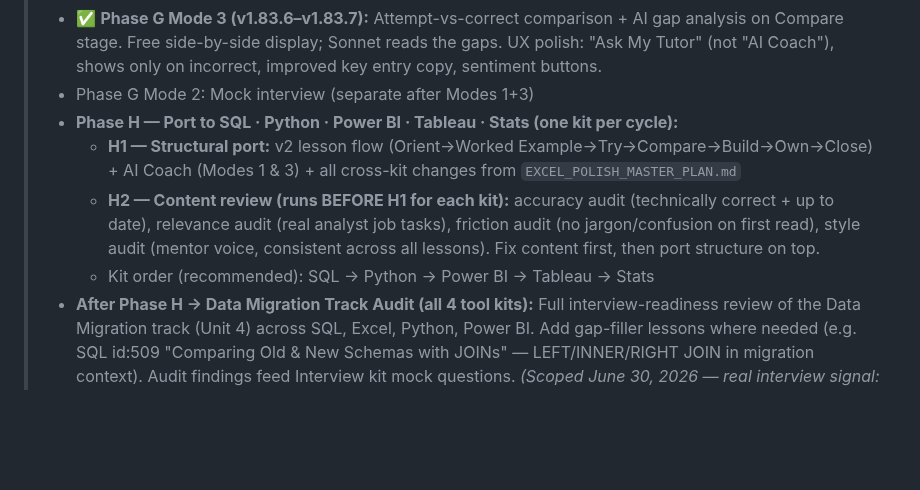
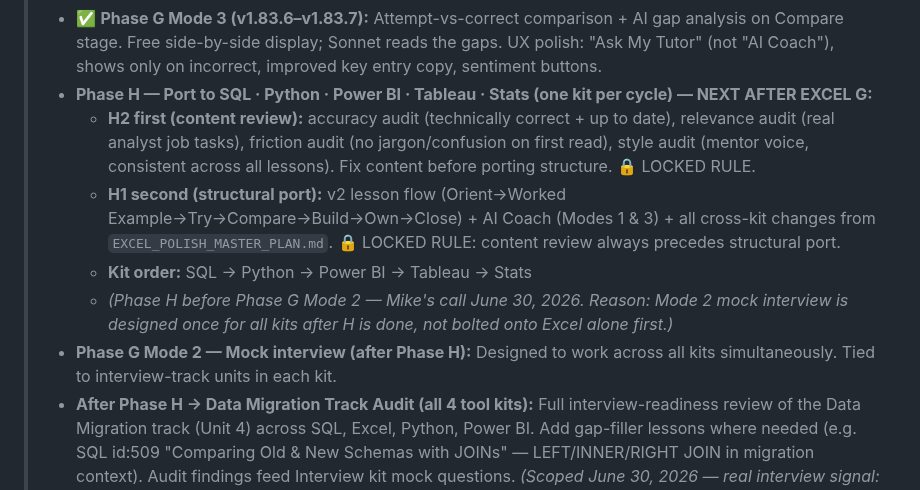
Before and after one commit to michaelnocito/analyst-prep-kit, a Markdown page: CLAUDE.md, the part around the change. Rendered like a GitHub page; blank space fills up the shorter version.

Commit message:
docs: reorder Phase H before G Mode 2; lock content-review-first rule per Mike June 30

```diff
--- a/CLAUDE.md
+++ b/CLAUDE.md
@@ -17,11 +17,12 @@
 > - ✅ **Phase F (v1.83.0):** Focus/Details toggle in Worked Example — "More details" / "Less" hides/shows Gotcha + intro; persisted to `localStorage['epk-lesson-mode']`. Also: gates removed, free until Aug 1, 2026 — gate redesign parked for after Phase G/H.
 > - ✅ **Phase G Mode 1 (v1.83.3–v1.83.5):** AI Coach stuck-help on Try (Parsons) + Build stages. BYOK Anthropic key (localStorage), Haiku model, stage-aware context. Prompt tailors to Parsons ordering hints or Build multiple-choice hints. Error recovery: "Try different key" clears and re-prompts.
 > - ✅ **Phase G Mode 3 (v1.83.6–v1.83.7):** Attempt-vs-correct comparison + AI gap analysis on Compare stage. Free side-by-side display; Sonnet reads the gaps. UX polish: "Ask My Tutor" (not "AI Coach"), shows only on incorrect, improved key entry copy, sentiment buttons.
-> - Phase G Mode 2: Mock interview (separate after Modes 1+3)
-> - **Phase H — Port to SQL · Python · Power BI · Tableau · Stats (one kit per cycle):**
->   - **H1 — Structural port:** v2 lesson flow (Orient→Worked Example→Try→Compare→Build→Own→Close) + AI Coach (Modes 1 & 3) + all cross-kit changes from `EXCEL_POLISH_MASTER_PLAN.md`
->   - **H2 — Content review (runs BEFORE H1 for each kit):** accuracy audit (technically correct + up to date), relevance audit (real analyst job tasks), friction audit (no jargon/confusion on first read), style audit (mentor voice, consistent across all lessons). Fix content first, then port structure on top.
->   - Kit order (recommended): SQL → Python → Power BI → Tableau → Stats
+> - **Phase H — Port to SQL · Python · Power BI · Tableau · Stats (one kit per cycle) — NEXT AFTER EXCEL G:**
+>   - **H2 first (content review):** accuracy audit (technically correct + up to date), relevance audit (real analyst job tasks), friction audit (no jargon/confusion on first read), style audit (mentor voice, consistent across all lessons). Fix content before porting structure. 🔒 LOCKED RULE.
+>   - **H1 second (structural port):** v2 lesson flow (Orient→Worked Example→Try→Compare→Build→Own→Close) + AI Coach (Modes 1 & 3) + all cross-kit changes from `EXCEL_POLISH_MASTER_PLAN.md`. 🔒 LOCKED RULE: content review always precedes structural port.
+>   - **Kit order:** SQL → Python → Power BI → Tableau → Stats
+>   - _(Phase H before Phase G Mode 2 — Mike's call June 30, 2026. Reason: Mode 2 mock interview is designed once for all kits after H is done, not bolted onto Excel alone first.)_
+> - **Phase G Mode 2 — Mock interview (after Phase H):** Designed to work across all kits simultaneously. Tied to interview-track units in each kit.
 > - **After Phase H → Data Migration Track Audit (all 4 tool kits):** Full interview-readiness review of the Data Migration track (Unit 4) across SQL, Excel, Python, Power BI. Add gap-filler lessons where needed (e.g. SQL id:509 "Comparing Old & New Schemas with JOINs" — LEFT/INNER/RIGHT JOIN in migration context). Audit findings feed Interview kit mock questions. _(Scoped June 30, 2026 — real interview signal: "Explain LEFT vs INNER JOIN with an example.")_
 >
 > **Cross-kit changes log** (bulk-apply to other kits when Excel polish is done): tracked in `EXCEL_POLISH_MASTER_PLAN.md` → "Cross-kit changes" section.
```
Also changed, not shown: EXCEL_POLISH_MASTER_PLAN.md (+6 -5 lines).
